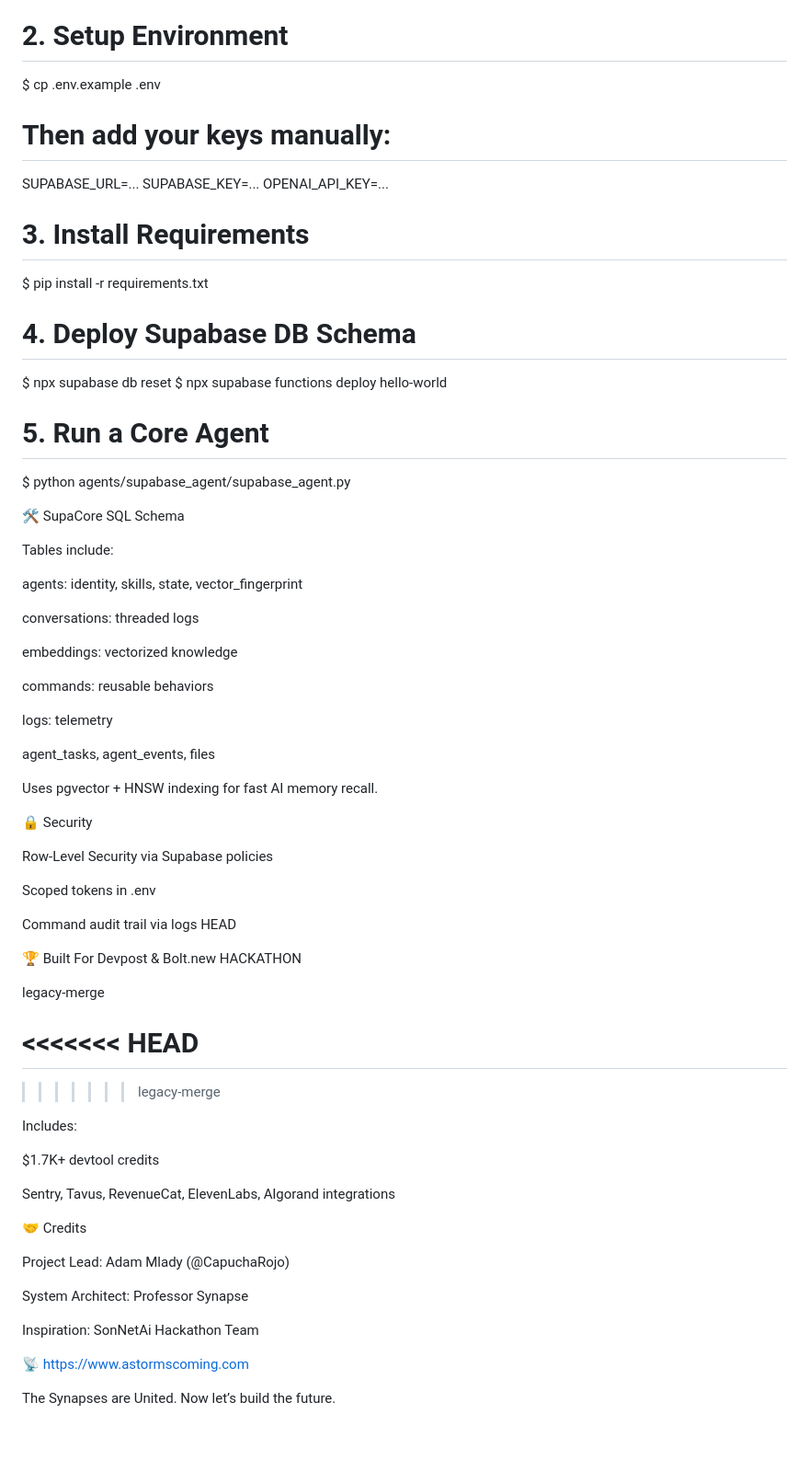
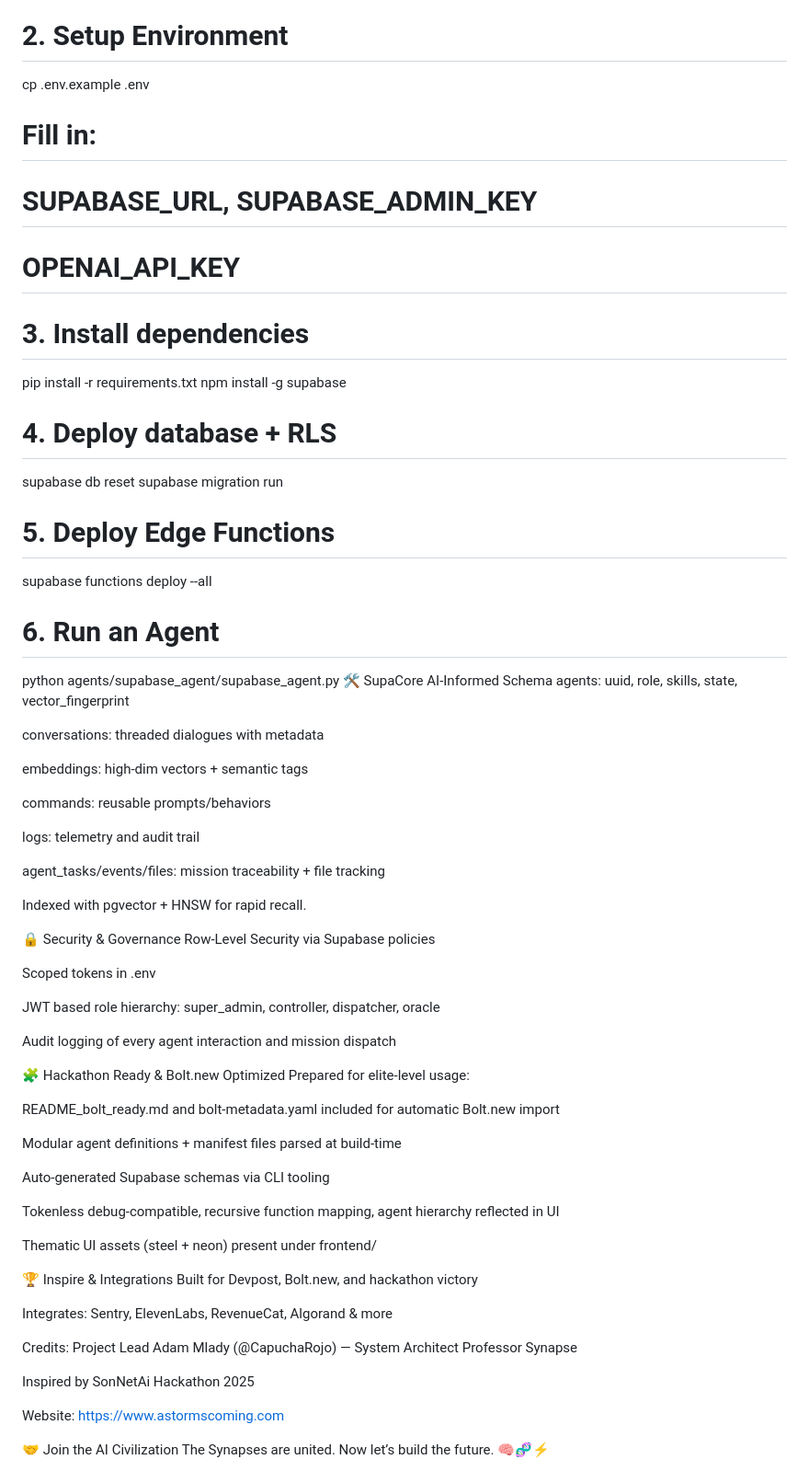
Before and after one commit to CapuchaRojo/USAi, a Markdown page: README.md, the part around one of its changes. Shown at 92% size. Rendered like a GitHub page; blank space fills up the shorter version.

Commit message:
Update README.md
Signed-off-by: A Storm Is Coming LLC <adam.hoodtech@gmail.com>

```diff
--- a/README.md
+++ b/README.md
@@ -117,74 +82,71 @@ $ cd USAi
 
 # 2. Setup Environment
-$ cp .env.example .env
-# Then add your keys manually:
-SUPABASE_URL=...
-SUPABASE_KEY=...
-OPENAI_API_KEY=...
+cp .env.example .env
+# Fill in:
+# SUPABASE_URL, SUPABASE_ADMIN_KEY
+# OPENAI_API_KEY
 
-# 3. Install Requirements
-$ pip install -r requirements.txt
+# 3. Install dependencies
+pip install -r requirements.txt
+npm install -g supabase
 
-# 4. Deploy Supabase DB Schema
-$ npx supabase db reset
-$ npx supabase functions deploy hello-world
+# 4. Deploy database + RLS
+supabase db reset
+supabase migration run
 
-# 5. Run a Core Agent
-$ python agents/supabase_agent/supabase_agent.py
+# 5. Deploy Edge Functions
+supabase functions deploy --all
 
-🛠 SupaCore SQL Schema
+# 6. Run an Agent
+python agents/supabase_agent/supabase_agent.py
+🛠 SupaCore AI‑Informed Schema
+agents: uuid, role, skills, state, vector_fingerprint
 
-Tables include:
+conversations: threaded dialogues with metadata
 
-agents: identity, skills, state, vector_fingerprint
+embeddings: high‑dim vectors + semantic tags
 
-conversations: threaded logs
+commands: reusable prompts/behaviors
 
-embeddings: vectorized knowledge
+logs: telemetry and audit trail
 
-commands: reusable behaviors
+agent_tasks/events/files: mission traceability + file tracking
 
-logs: telemetry
+Indexed with pgvector + HNSW for rapid recall.
 
-agent_tasks, agent_events, files
-
-Uses pgvector + HNSW indexing for fast AI memory recall.
-
-🔒 Security
-
-Row-Level Security via Supabase policies
+🔒 Security & Governance
+Row‑Level Security via Supabase policies
 
 Scoped tokens in .env
 
-Command audit trail via logs
-HEAD
+JWT based role hierarchy: super_admin, controller, dispatcher, oracle
 
-🏆 Built For Devpost & Bolt.new HACKATHON
+Audit logging of every agent interaction and mission dispatch
 
-legacy-merge
+🧩 Hackathon Ready & Bolt.new Optimized
+Prepared for elite-level usage:
 
+README_bolt_ready.md and bolt-metadata.yaml included for automatic Bolt.new import
 
-<<<<<<< HEAD
-=======
+Modular agent definitions + manifest files parsed at build-time
 
->>>>>>> legacy-merge
+Auto-generated Supabase schemas via CLI tooling
 
-Includes:
+Tokenless debug-compatible, recursive function mapping, agent hierarchy reflected in UI
 
-$1.7K+ devtool credits
+Thematic UI assets (steel + neon) present under frontend/
 
-Sentry, Tavus, RevenueCat, ElevenLabs, Algorand integrations
+🏆 Inspire & Integrations
+Built for Devpost, Bolt.new, and hackathon victory
 
-🤝 Credits
+Integrates: Sentry, ElevenLabs, RevenueCat, Algorand & more
 
-Project Lead: Adam Mlady (@CapuchaRojo)
+Credits: Project Lead Adam Mlady (@CapuchaRojo) — System Architect Professor Synapse
 
-System Architect: Professor Synapse
+Inspired by SonNetAi Hackathon 2025
 
-Inspiration: SonNetAi Hackathon Team
+Website: https://www.astormscoming.com
 
-📡 https://www.astormscoming.com
-
-The Synapses are United. Now let’s build the future.
-
+🤝 Join the AI Civilization
+The Synapses are united. Now let’s build the future.
 🧠🧬⚡
```
Also changed, not shown: other parts of README.md (+53 -88 lines).
